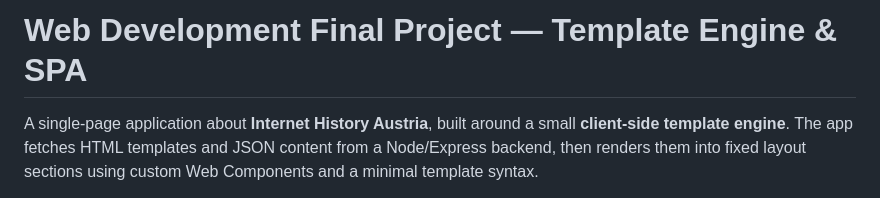
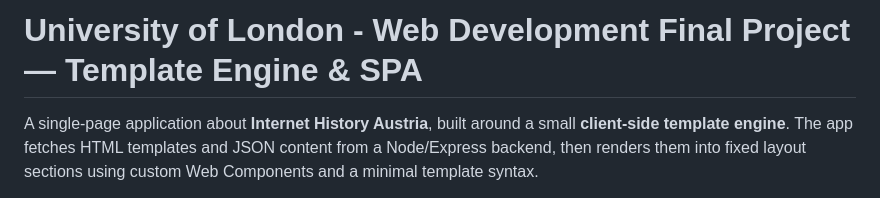
Before and after one commit to krerom/uol-web-development-final-project, a Markdown page: README.md, the part around the change. Drawn GitHub-style.

```diff
--- a/README.md
+++ b/README.md
@@ -1,4 +1,4 @@
-# Web Development Final Project — Template Engine & SPA
+# University of London - Web Development Final Project — Template Engine & SPA
 
 A single-page application about **Internet History Austria**, built around a small **client-side template engine**. The app fetches HTML templates and JSON content from a Node/Express backend, then renders them into fixed layout sections using custom Web Components and a minimal template syntax.
 
```
